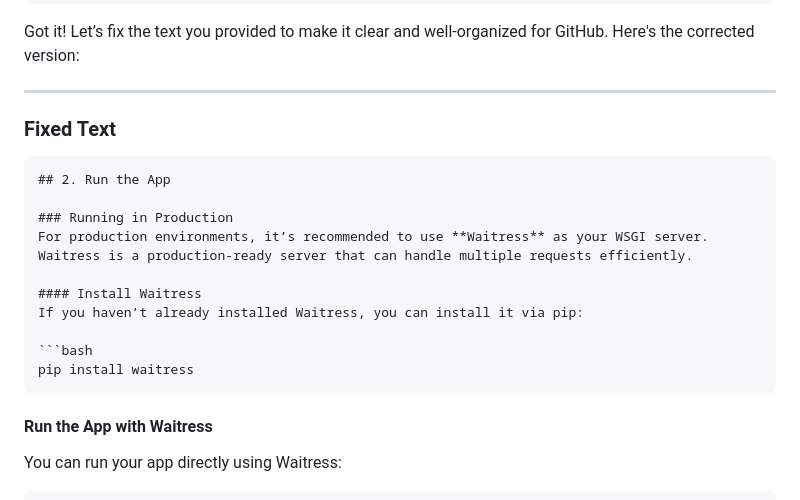
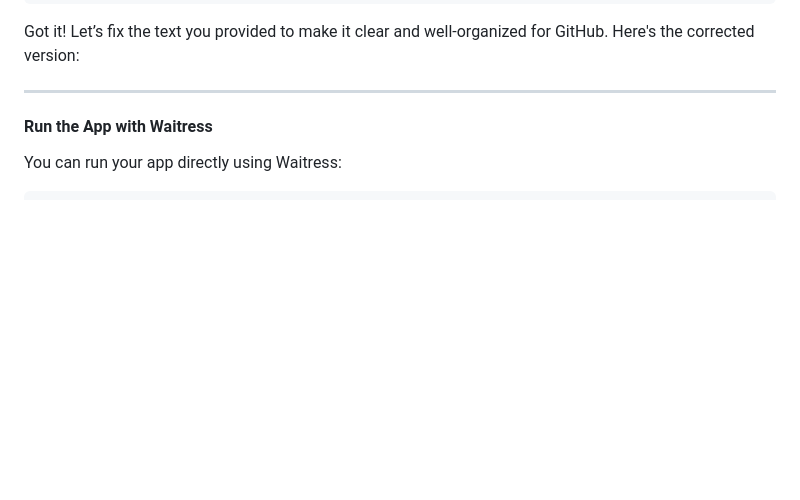
Before and after one commit to Abulqosim0227/Nimbus-web-framework, a Markdown page: README.md, the part around the change. Rendered like a GitHub page; blank space fills up the shorter version.

````diff
--- a/README.md
+++ b/README.md
@@ -66,19 +66,7 @@ Got it! Let’s fix the text you provided to make it clear and well-organized fo
 
 ---
 
-### **Fixed Text**
-```markdown
-## 2. Run the App
 
-### Running in Production
-For production environments, it’s recommended to use **Waitress** as your WSGI server. Waitress is a production-ready server that can handle multiple requests efficiently.
-
-#### Install Waitress
-If you haven’t already installed Waitress, you can install it via pip:
-
-```bash
-pip install waitress
-```
 
 #### Run the App with Waitress
 You can run your app directly using Waitress:
````
